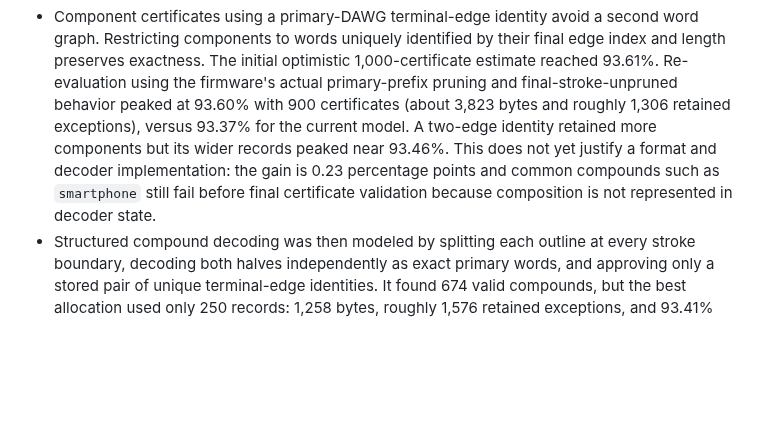
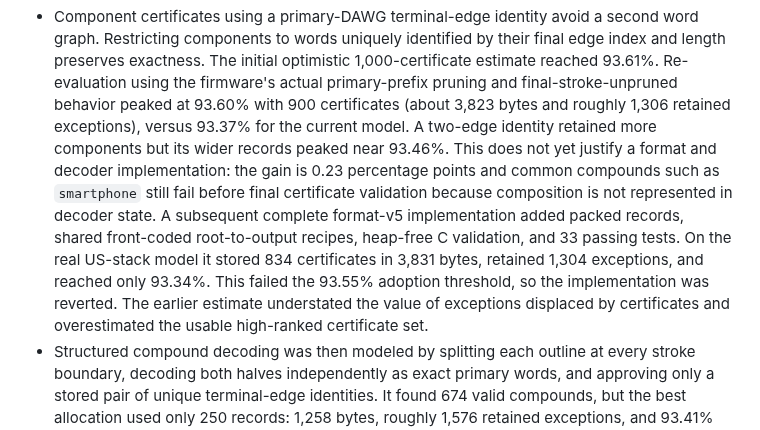
Before and after one commit to jyn514/dotfiles, a Markdown page: tools/lapwing-prototype/EXPERIMENTS.md, the part around the change. GitHub-like rendering; blank space fills up the shorter version.

Commit message:
Record rejected packed component certificates
Document the complete format-v5 generator and heap-free C prototype. The real 40-KiB US model reached only 93.34%, below both the current 93.37% baseline and the 93.55% adoption threshold, so the implementation was reverted.

```diff
--- a/tools/lapwing-prototype/EXPERIMENTS.md
+++ b/tools/lapwing-prototype/EXPERIMENTS.md
@@ -80,7 +80,13 @@ letter-by-letter fallback is reported separately and is not counted here.
   justify a format and decoder implementation: the gain is 0.23 percentage
   points and common compounds such as `smartphone` still fail before final
   certificate validation because composition is not represented in decoder
-  state.
+  state. A subsequent complete format-v5 implementation added packed records,
+  shared front-coded root-to-output recipes, heap-free C validation, and 33
+  passing tests. On the real US-stack model it stored 834 certificates in 3,831
+  bytes, retained 1,304 exceptions, and reached only 93.34%. This failed the
+  93.55% adoption threshold, so the implementation was reverted. The earlier
+  estimate understated the value of exceptions displaced by certificates and
+  overestimated the usable high-ranked certificate set.
 - Structured compound decoding was then modeled by splitting each outline at
   every stroke boundary, decoding both halves independently as exact primary
   words, and approving only a stored pair of unique terminal-edge identities.
```
